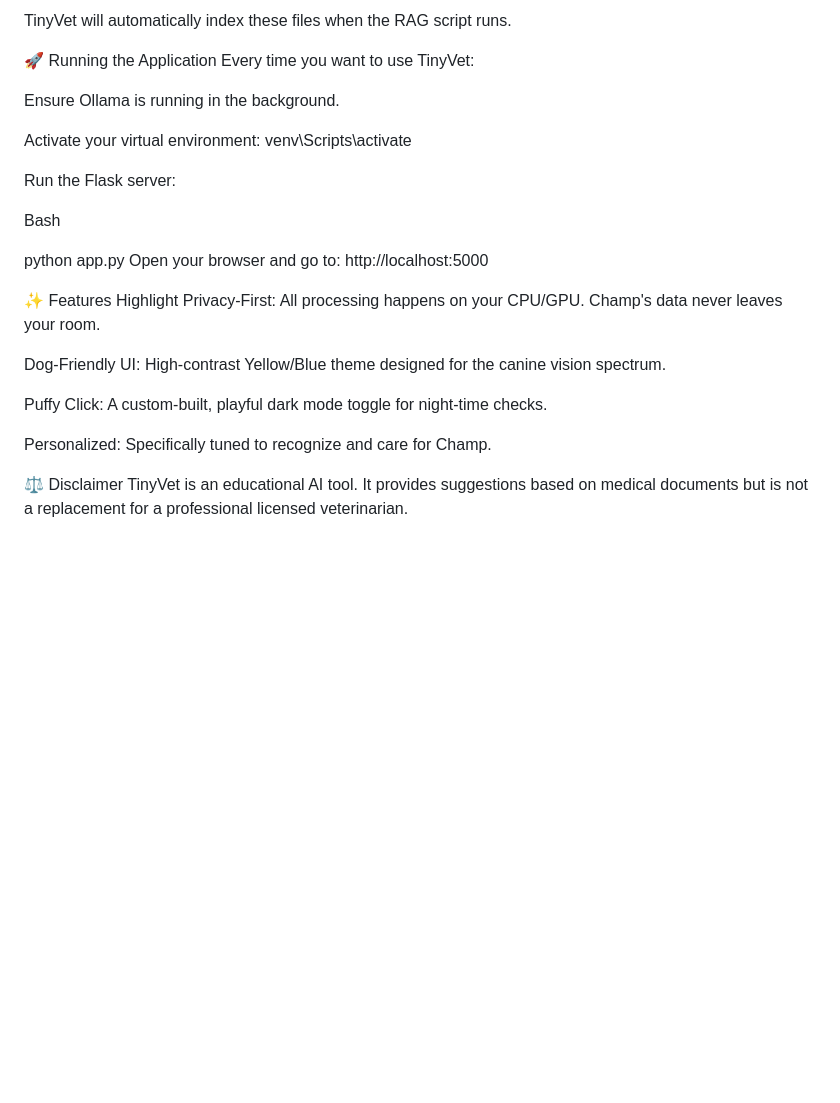
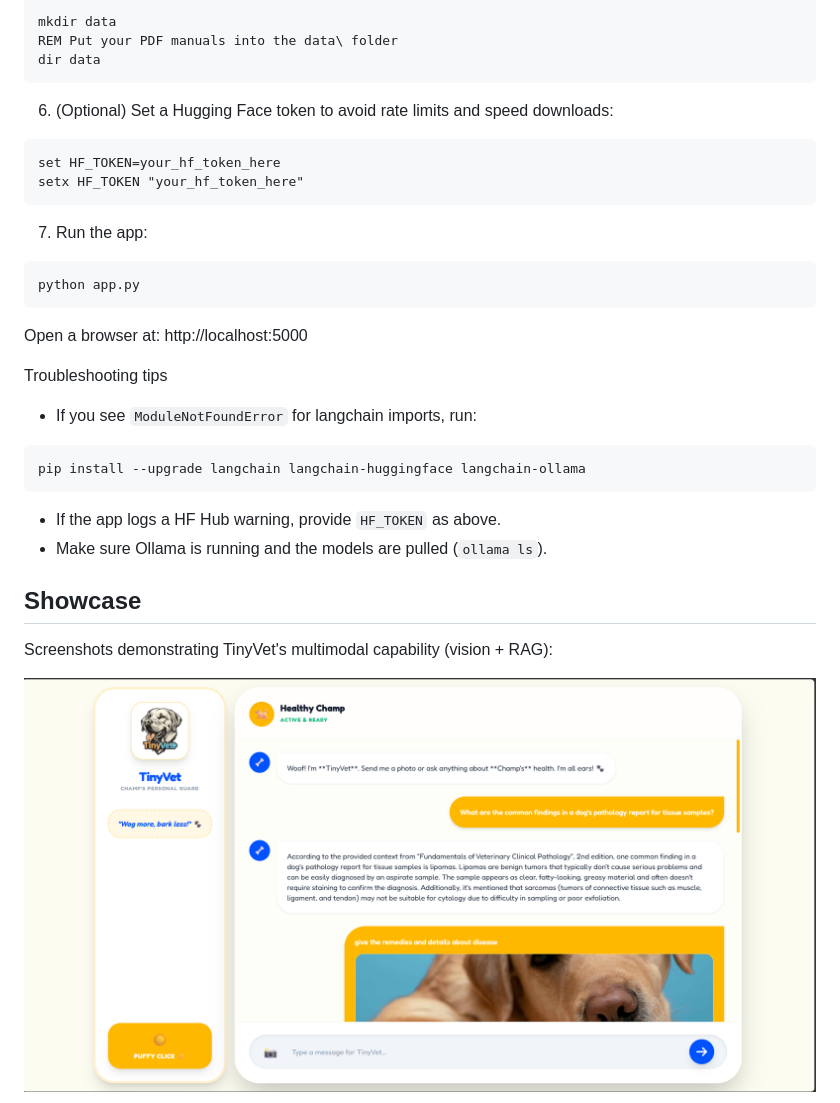
Before and after one commit to Snehaaaaaaaa1412/TinyVet-Champ, a Markdown page: README.md, the part around one of its changes. Rendered like a GitHub page; pictures changed too: image/image1.png (added); blank space fills up the shorter version.

````diff
--- a/README.md
+++ b/README.md
@@ -53,29 +114,38 @@ Drop your pet care PDFs (medical manuals, breed guides) into this folder.
 
-TinyVet will automatically index these files when the RAG script runs.
+```bat
+mkdir data
+REM Put your PDF manuals into the data\ folder
+dir data
+```
 
-🚀 Running the Application
-Every time you want to use TinyVet:
+6. (Optional) Set a Hugging Face token to avoid rate limits and speed downloads:
 
-Ensure Ollama is running in the background.
+```bat
+set HF_TOKEN=your_hf_token_here
+setx HF_TOKEN "your_hf_token_here"
+```
 
-Activate your virtual environment: venv\Scripts\activate
+7. Run the app:
 
-Run the Flask server:
+```bat
+python app.py
+```
 
-Bash
+Open a browser at: http://localhost:5000
 
-python app.py
-Open your browser and go to: http://localhost:5000
+Troubleshooting tips
+- If you see `ModuleNotFoundError` for langchain imports, run:
 
-✨ Features Highlight
-Privacy-First: All processing happens on your CPU/GPU. Champ's data never leaves your room.
+```bat
+pip install --upgrade langchain langchain-huggingface langchain-ollama
+```
 
-Dog-Friendly UI: High-contrast Yellow/Blue theme designed for the canine vision spectrum.
+- If the app logs a HF Hub warning, provide `HF_TOKEN` as above.
+- Make sure Ollama is running and the models are pulled (`ollama ls`).
 
-Puffy Click: A custom-built, playful dark mode toggle for night-time checks.
+## Showcase
 
-Personalized: Specifically tuned to recognize and care for Champ.
+Screenshots demonstrating TinyVet's multimodal capability (vision + RAG):
 
-⚖️ Disclaimer
-TinyVet is an educational AI tool. It provides suggestions based on medical documents but is not a replacement for a professional licensed veterinarian.
+![Upload & Analysis](image/image1.png)
 
````
Also changed, not shown: other parts of README.md (+101 -36 lines), image/image2.png (added), image/image3.png (added), 2 other files.
